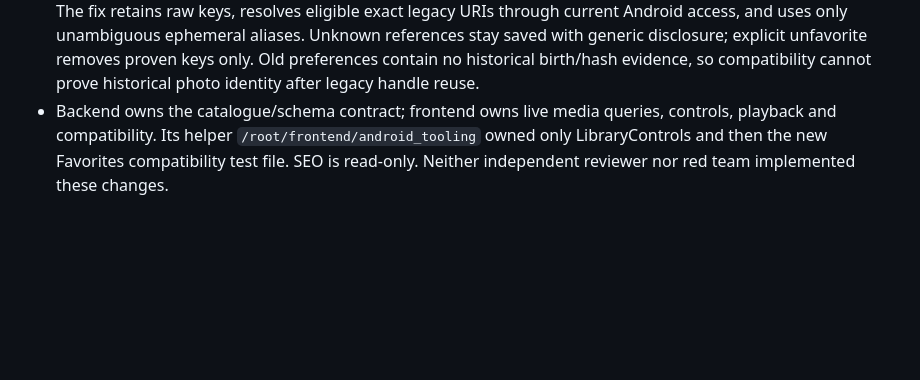
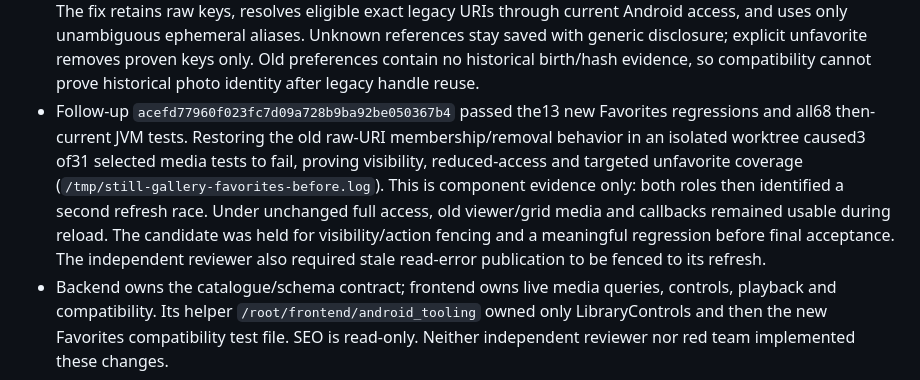
Before and after one commit to macdarenz-droid/Still, a Markdown page: docs/delivery/acceptance.md, the part around the change. Drawn GitHub-style; blank space fills up the shorter version.

Commit message:
docs: retain favorites regression and refresh review findings

```diff
--- a/docs/delivery/acceptance.md
+++ b/docs/delivery/acceptance.md
@@ -351,6 +351,16 @@ access or imply that a missing source was deleted.
   saved with generic disclosure; explicit unfavorite removes proven keys only.
   Old preferences contain no historical birth/hash evidence, so compatibility
   cannot prove historical photo identity after legacy handle reuse.
+- Follow-up `acefd77960f023fc7d09a728b9ba92be050367b4` passed the13 new
+  Favorites regressions and all68 then-current JVM tests. Restoring the old
+  raw-URI membership/removal behavior in an isolated worktree caused3 of31
+  selected media tests to fail, proving visibility, reduced-access and targeted
+  unfavorite coverage (`/tmp/still-gallery-favorites-before.log`). This is
+  component evidence only: both roles then identified a second refresh race.
+  Under unchanged full access, old viewer/grid media and callbacks remained
+  usable during reload. The candidate was held for visibility/action fencing
+  and a meaningful regression before final acceptance. The independent reviewer
+  also required stale read-error publication to be fenced to its refresh.
 - Backend owns the catalogue/schema contract; frontend owns live media queries,
   controls, playback and compatibility. Its helper
   `/root/frontend/android_tooling` owned only LibraryControls and then the new
```
